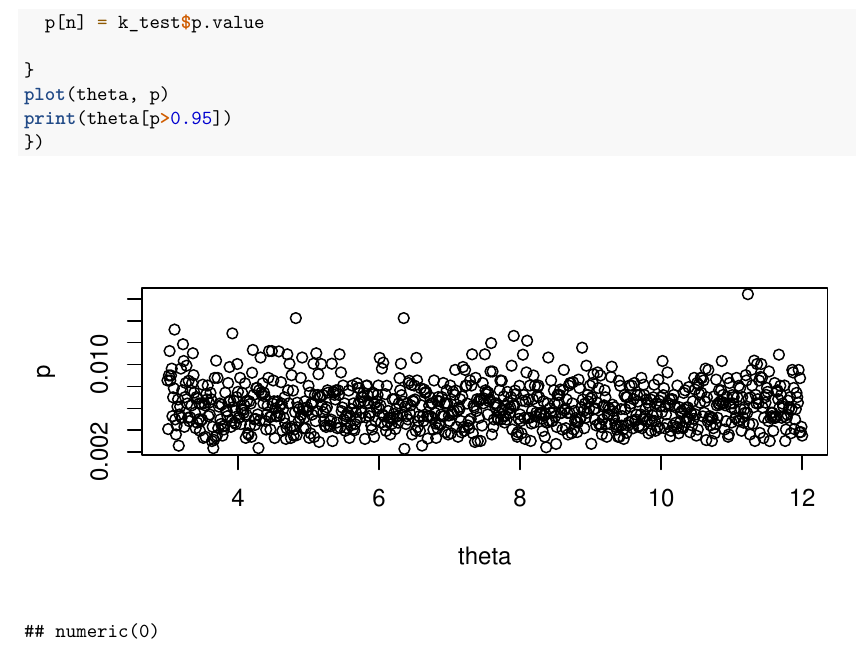
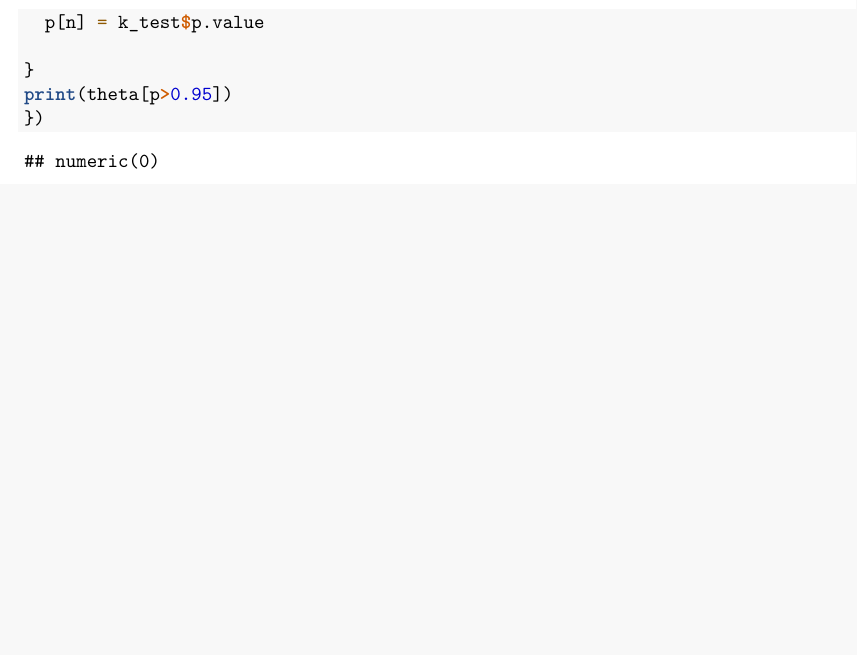
Before and after one commit to pluumenbrownie/edda, an R Markdown document (src/assign1_sol.Rmd): part of page 5 of 6 before the commit and part of page 5 of 5 after it, cut so that both start at the same text, the shorter picture padded with empty space. Rendered offline with R 4.5, knitr and Pandoc, then LaTeX, with nearby package versions; code that draws random numbers runs with fixed seeds of ours; some code elsewhere in the file could not run offline.

Commit message:
remove one plot

````diff
--- a/src/assign1_sol.Rmd
+++ b/src/assign1_sol.Rmd
@@ -156,7 +156,6 @@ for(n in 1:num_test_pts){
   p[n] = k_test$p.value
 
 }
-plot(theta, p)
 print(theta[p>0.95])
 })
 ```
````
Also changed, not shown: src/assign1_sol.pdf.
